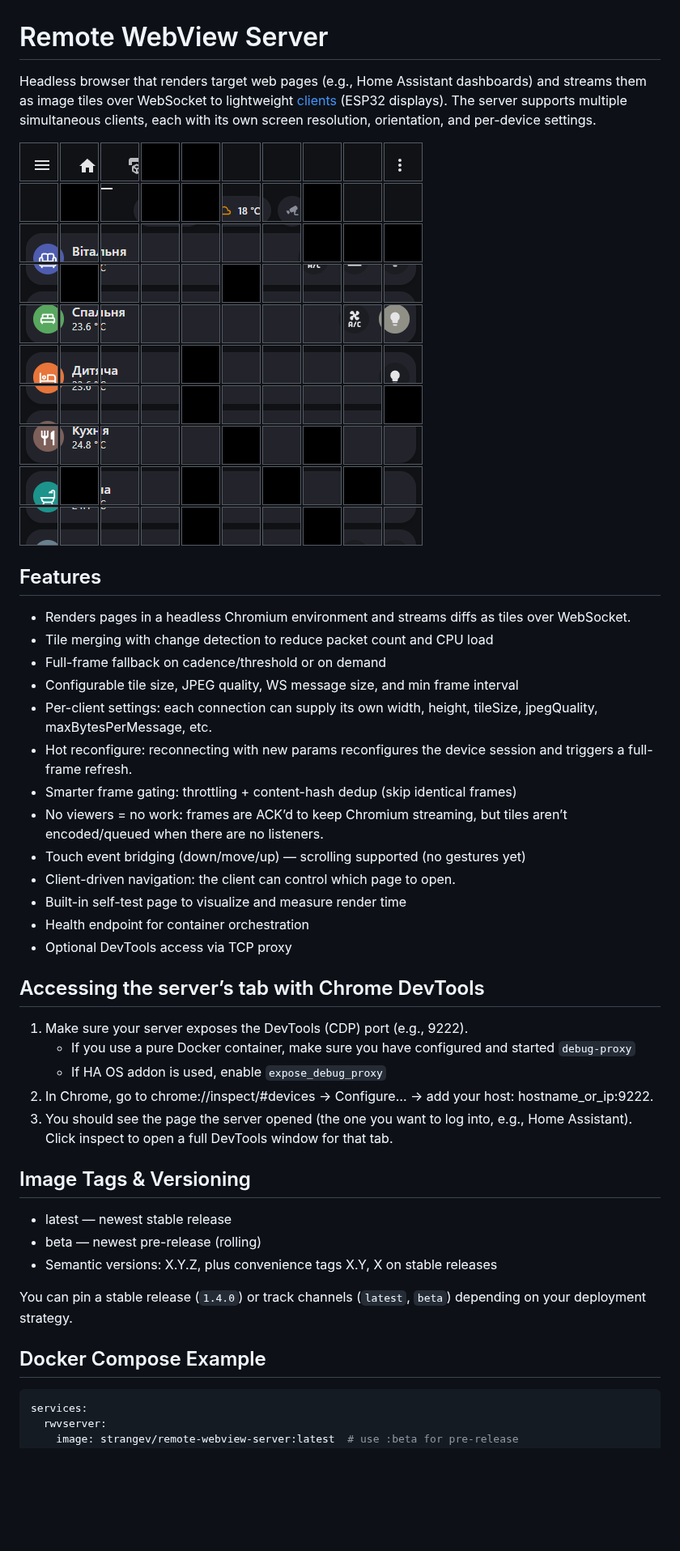
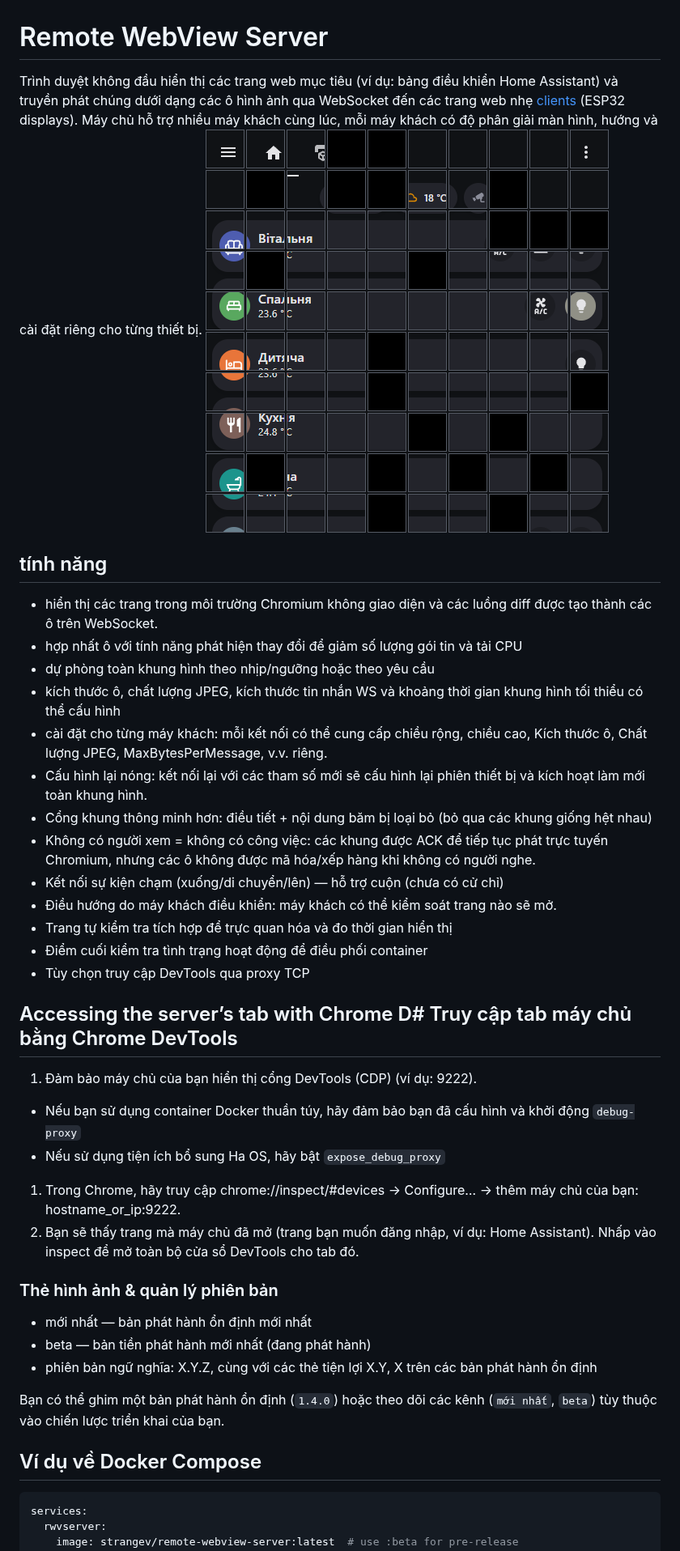
Before and after one commit to minhquanghp86/DarboardOS-Server, a Markdown page: README.md, the part around the change. Shown at 81% size. Drawn GitHub-style; blank space fills up the shorter version.

````diff
--- a/README.md
+++ b/README.md
@@ -1,41 +1,41 @@
 # Remote WebView Server
 
-Headless browser that renders target web pages (e.g., Home Assistant dashboards) and streams them as image tiles over WebSocket to lightweight [clients](https://github.com/strange-v/RemoteWebViewClient) (ESP32 displays). The server supports multiple simultaneous clients, each with its own screen resolution, orientation, and per-device settings.
-
+Trình duyệt không đầu hiển thị các trang web mục tiêu (ví dụ: bảng điều khiển Home Assistant) và truyền phát chúng dưới dạng các ô hình ảnh qua WebSocket đến các trang web nhẹ [clients](https://github.com/strange-v/RemoteWebViewClient) (ESP32 displays). Máy chủ hỗ trợ nhiều máy khách cùng lúc, mỗi máy khách có độ phân giải màn hình, hướng và cài đặt riêng cho từng thiết bị.
 ![Remote WebView](/images/tiled_preview.png)
 
-## Features
 
-- Renders pages in a headless Chromium environment and streams diffs as tiles over WebSocket.
-- Tile merging with change detection to reduce packet count and CPU load
-- Full-frame fallback on cadence/threshold or on demand
-- Configurable tile size, JPEG quality, WS message size, and min frame interval
-- Per-client settings: each connection can supply its own width, height, tileSize, jpegQuality, maxBytesPerMessage, etc.
-- Hot reconfigure: reconnecting with new params reconfigures the device session and triggers a full-frame refresh.
-- Smarter frame gating: throttling + content-hash dedup (skip identical frames)
-- No viewers = no work: frames are ACK’d to keep Chromium streaming, but tiles aren’t encoded/queued when there are no listeners.
-- Touch event bridging (down/move/up) — scrolling supported (no gestures yet)
-- Client-driven navigation: the client can control which page to open.
-- Built-in self-test page to visualize and measure render time
-- Health endpoint for container orchestration
-- Optional DevTools access via TCP proxy
+## tính năng
 
-## Accessing the server’s tab with Chrome DevTools
-1. Make sure your server exposes the DevTools (CDP) port (e.g., 9222).
-   - If you use a pure Docker container, make sure you have configured and started `debug-proxy`
-   - If HA OS addon is used, enable `expose_debug_proxy`
-1. In Chrome, go to chrome://inspect/#devices → Configure… → add your host: hostname_or_ip:9222.
-1. You should see the page the server opened (the one you want to log into, e.g., Home Assistant). Click inspect to open a full DevTools window for that tab.
+- hiển thị các trang trong môi trường Chromium không giao diện và các luồng diff được tạo thành các ô trên WebSocket.
+- hợp nhất ô với tính năng phát hiện thay đổi để giảm số lượng gói tin và tải CPU
+- dự phòng toàn khung hình theo nhịp/ngưỡng hoặc theo yêu cầu
+- kích thước ô, chất lượng JPEG, kích thước tin nhắn WS và khoảng thời gian khung hình tối thiểu có thể cấu hình
+- cài đặt cho từng máy khách: mỗi kết nối có thể cung cấp chiều rộng, chiều cao, Kích thước ô, Chất lượng JPEG, MaxBytesPerMessage, v.v. riêng.
+- Cấu hình lại nóng: kết nối lại với các tham số mới sẽ cấu hình lại phiên thiết bị và kích hoạt làm mới toàn khung hình.
+- Cổng khung thông minh hơn: điều tiết + nội dung băm bị loại bỏ (bỏ qua các khung giống hệt nhau)
+- Không có người xem = không có công việc: các khung được ACK để tiếp tục phát trực tuyến Chromium, nhưng các ô không được mã hóa/xếp hàng khi không có người nghe.
+ - Kết nối sự kiện chạm (xuống/di chuyển/lên) — hỗ trợ cuộn (chưa có cử chỉ)
+- Điều hướng do máy khách điều khiển: máy khách có thể kiểm soát trang nào sẽ mở.
+- Trang tự kiểm tra tích hợp để trực quan hóa và đo thời gian hiển thị
+- Điểm cuối kiểm tra tình trạng hoạt động để điều phối container
+- Tùy chọn truy cập DevTools qua proxy TCP
 
-## Image Tags & Versioning
+## Accessing the server’s tab with Chrome D# Truy cập tab máy chủ bằng Chrome DevTools
+1. Đảm bảo máy chủ của bạn hiển thị cổng DevTools (CDP) (ví dụ: 9222).
+- Nếu bạn sử dụng container Docker thuần túy, hãy đảm bảo bạn đã cấu hình và khởi động `debug-proxy`
+- Nếu sử dụng tiện ích bổ sung Ha OS, hãy bật `expose_debug_proxy`
+1. Trong Chrome, hãy truy cập chrome://inspect/#devices → Configure… → thêm máy chủ của bạn: hostname_or_ip:9222.
+1. Bạn sẽ thấy trang mà máy chủ đã mở (trang bạn muốn đăng nhập, ví dụ: Home Assistant). Nhấp vào inspect để mở toàn bộ cửa sổ DevTools cho tab đó.
 
-- latest — newest stable release
-- beta — newest pre-release (rolling)
-- Semantic versions: X.Y.Z, plus convenience tags X.Y, X on stable releases
+### Thẻ hình ảnh & quản lý phiên bản
 
-You can pin a stable release (`1.4.0`) or track channels (`latest`, `beta`) depending on your deployment strategy.
+- mới nhất — bản phát hành ổn định mới nhất
+- beta — bản tiền phát hành mới nhất (đang phát hành)
+- phiên bản ngữ nghĩa: X.Y.Z, cùng với các thẻ tiện lợi X.Y, X trên các bản phát hành ổn định
 
-## Docker Compose Example
+Bạn có thể ghim một bản phát hành ổn định (`1.4.0`) hoặc theo dõi các kênh (`mới nhất`, `beta`) tùy thuộc vào chiến lược triển khai của bạn.
+
+## Ví dụ về Docker Compose
 
 ```yaml
 services:
````
